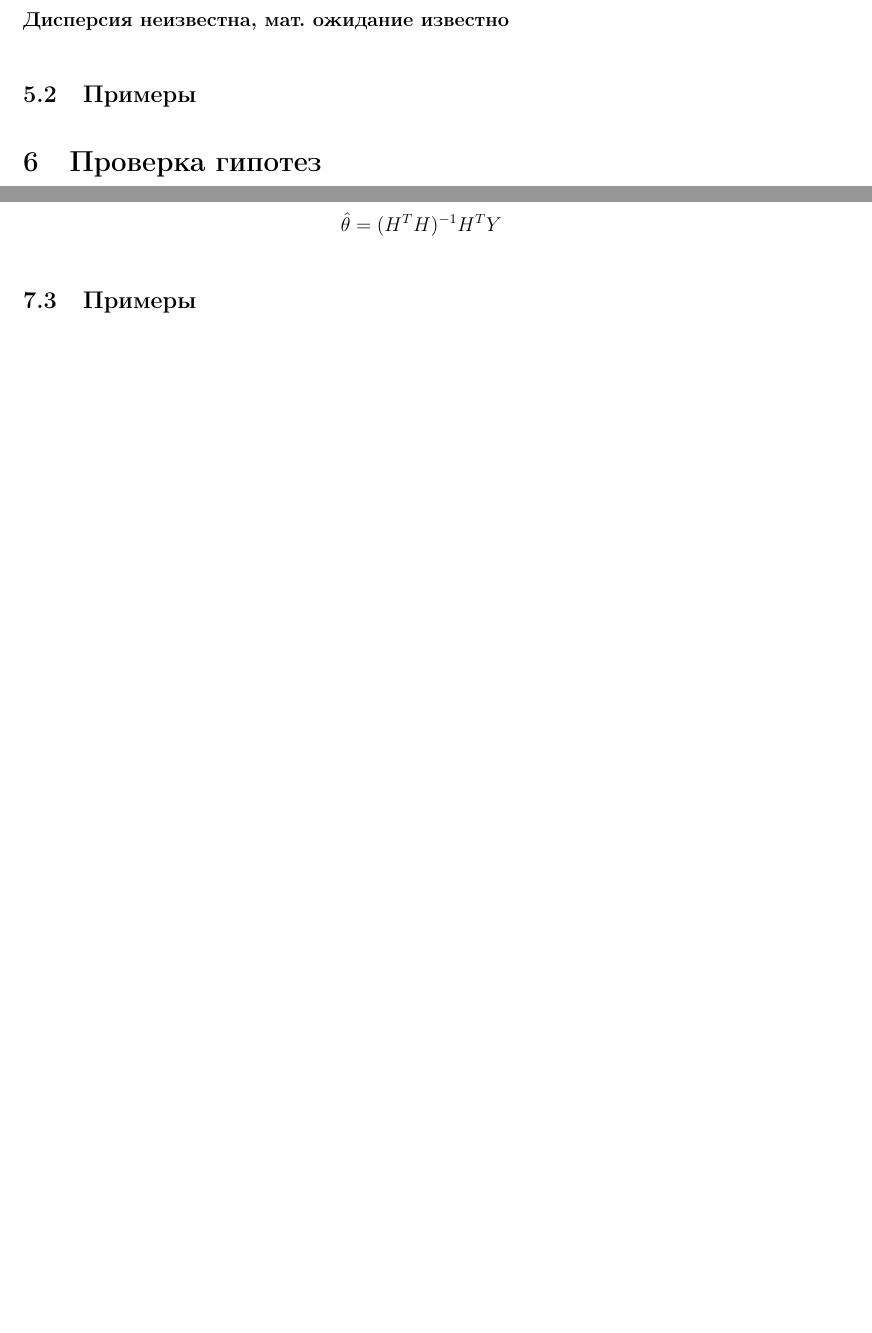
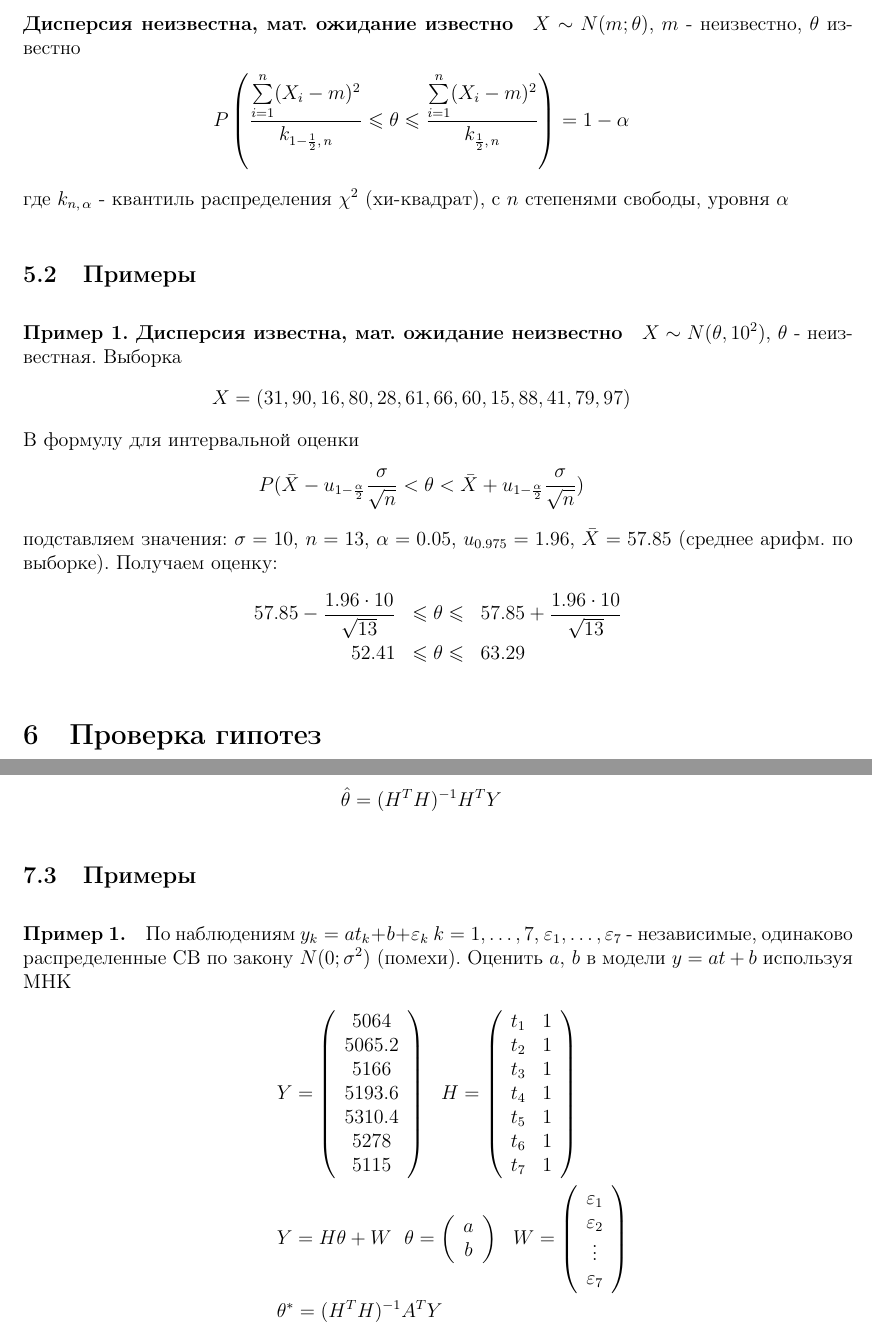
Before and after one commit to Kipparis/mai_consp, a LaTeX document (tvims/2kr/consp.tex): two parts of pages 10 and 18 of 19 before the commit and two parts of pages 11 and 19 of 21 after it, joined at a grey line, cut so that both start at the same text, the shorter picture padded with empty space. Compiled offline with pdfLaTeX.

Commit message:
add more examples to tvims

```diff
--- a/tvims/2kr/consp.tex
+++ b/tvims/2kr/consp.tex
@@ -374,8 +390,43 @@ $u_{\frac{\alpha}{2}},u_{1-\frac{\alpha}{2}}$ - квантили
 распределения $N(0;1)$
 
 \paragraph{Дисперсия неизвестна, мат. ожидание известно}
+$X\sim N(m;\theta)$, $m$ - неизвестно, $\theta$ известно
+\begin{eqnarray*}
+    P\left(
+    \frac{\sum\limits_{i=1}^{n}(X_{i}-m)^{2}}{k_{1-\frac{1}{2},\,n}}
+    \leqslant\theta\leqslant
+    \frac{\sum\limits_{i=1}^{n}(X_{i}-m)^{2}}{k_{\frac{1}{2},\,n}}
+    \right)=1-\alpha
+\end{eqnarray*}
+где $k_{n,\,\alpha}$ - квантиль распределения $\chi^{2}$ (хи-квадрат),
+с $n$ степенями свободы, уровня $\alpha$
+
+
 
 \subsection{Примеры}
+\paragraph{Пример 1. Дисперсия известна, мат. ожидание неизвестно}
+$X\sim N(\theta, 10^{2})$, $\theta$ - неизвестная. Выборка
+\begin{eqnarray*}
+X = (31,90,16,80,28,61,66,60,15,88,41,79,97)
+\end{eqnarray*}
+В формулу для интервальной оценки
+\begin{eqnarray*}
+    P(
+    \bar{X}-u_{1-\frac{\alpha}{2}}\frac{\sigma}{\sqrt{n}}
+    < \theta <
+    \bar{X}+u_{1-\frac{\alpha}{2}}\frac{\sigma}{\sqrt{n}})
+\end{eqnarray*}
+подставляем значения: $\sigma=10$, $n=13$, $\alpha=0.05$,
+$u_{0.975}=1.96$, $\bar{X}=57.85$ (среднее арифм. по выборке). Получаем
+оценку:
+\begin{eqnarray*}
+     57.85-\frac{1.96\cdot 10}{\sqrt{13}}
+    &\leqslant\theta\leqslant&
+    57.85+\frac{1.96\cdot 10}{\sqrt{13}}\\
+    52.41& \leqslant \theta \leqslant & 63.29
+\end{eqnarray*}
+
+
 
 \section{Проверка гипотез}
 
@@ -857,3 +907,23 @@ H=
 \end{eqnarray*}
 
 \subsection{Примеры}
+\paragraph{Пример 1.}
+По наблюдениям $y_{k}=at_{k}+b+\varepsilon_{k}$ $k=1,\ldots,7$,
+$\varepsilon_{1},\ldots,\varepsilon_{7}$ - независимые, одинаково
+распределенные СВ по закону $N(0;\sigma^{2})$ (помехи). Оценить $a,\,b$
+в модели $y=at+b$ используя МНК
+\begin{eqnarray*}
+    &&Y=\left(\begin{array}{c}
+            5064\\5065.2\\5166\\5193.6\\5310.4\\5278\\5115
+    \end{array} \right)
+    \ \ H=\left(\begin{array}{cc}
+            t_{1}&1 \\ t_{2} & 1\\ t_{3} & 1\\ t_{4} & 1 \\ t_{5} & 1\\
+            t_{6} & 1 \\t_{7} & 1
+    \end{array} \right)\\
+    &&Y=H\theta + W
+    \ \ \theta=\left(\begin{array}{c}a\\b \end{array}\right)
+    \ \ W=\left(\begin{array}{c}
+            \varepsilon_{1}\\\varepsilon_{2}\\\vdots\\\varepsilon_{7}
+    \end{array} \right)\\
+    &&\theta^{*}=(H^{T}H)^{-1}A^{T}Y
+\end{eqnarray*}
```
Also changed, not shown: tvims/2kr/consp.tex (69 more changed lines).
